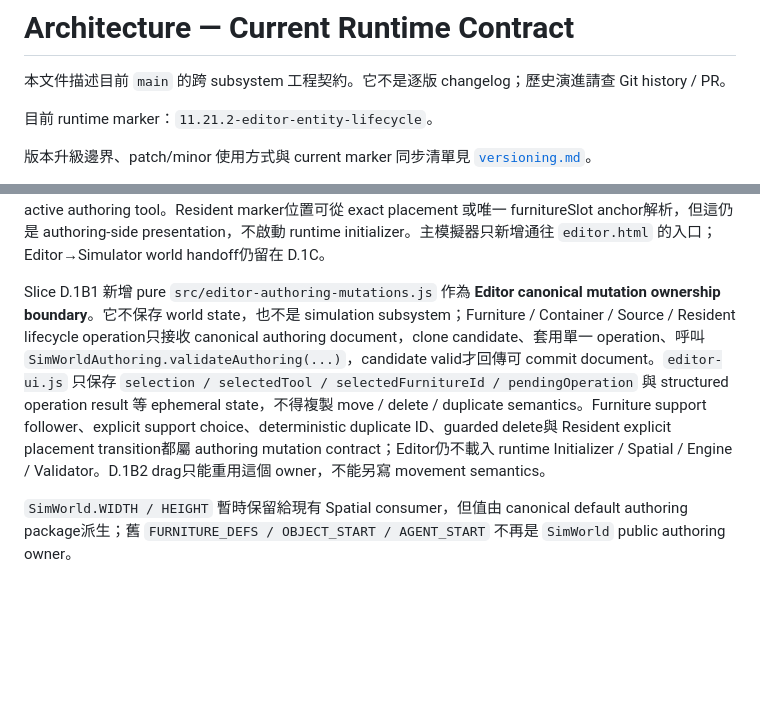
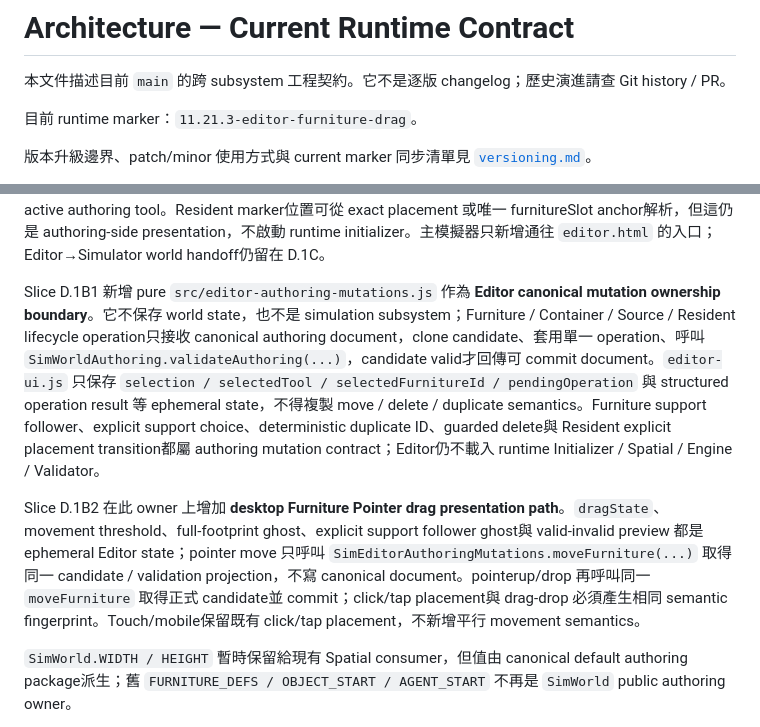
Before and after one commit to Prysline/emergent-causal-sim, a Markdown page: docs/architecture.md, 2 parts joined by grey strips. Drawn GitHub-style; blank space fills up the shorter version.

Commit message:
Document editor furniture drag ownership boundary

```diff
--- a/docs/architecture.md
+++ b/docs/architecture.md
@@ -2,7 +2,7 @@
 
 本文件描述目前 `main` 的跨 subsystem 工程契約。它不是逐版 changelog；歷史演進請查 Git history / PR。
 
-目前 runtime marker：`11.21.2-editor-entity-lifecycle`。
+目前 runtime marker：`11.21.3-editor-furniture-drag`。
 
 版本升級邊界、patch/minor 使用方式與 current marker 同步清單見 [`versioning.md`](versioning.md)。
 
@@ -45,7 +45,9 @@ Slice D 將 authoring contract 升為 `world-authoring-v2`，並建立 pure `Sim
 
 Slice D.1A 將 Editor 的 presentation surface 擴充為 Scene Inspector。Furniture、Container、Source、Resident 清單與地圖 typed marker都由 canonical authoring document即時投影；sidebar 選取、map marker選取與 Inspector focus共用同一個 ephemeral `selection` owner，不建立 serialized scene registry。Furniture placement target仍是 Editor operation state；選取 furniture只更新 target，不會偷改 active authoring tool。Resident marker位置可從 exact placement 或唯一 furnitureSlot anchor解析，但這仍是 authoring-side presentation，不啟動 runtime initializer。主模擬器只新增通往 `editor.html` 的入口；Editor→Simulator world handoff仍留在 D.1C。
 
-Slice D.1B1 新增 pure `src/editor-authoring-mutations.js` 作為 **Editor canonical mutation ownership boundary**。它不保存 world state，也不是 simulation subsystem；Furniture / Container / Source / Resident lifecycle operation只接收 canonical authoring document，clone candidate、套用單一 operation、呼叫 `SimWorldAuthoring.validateAuthoring(...)`，candidate valid才回傳可 commit document。`editor-ui.js` 只保存 `selection / selectedTool / selectedFurnitureId / pendingOperation` 與 structured operation result 等 ephemeral state，不得複製 move / delete / duplicate semantics。Furniture support follower、explicit support choice、deterministic duplicate ID、guarded delete與 Resident explicit placement transition都屬 authoring mutation contract；Editor仍不載入 runtime Initializer / Spatial / Engine / Validator。D.1B2 drag只能重用這個 owner，不能另寫 movement semantics。
+Slice D.1B1 新增 pure `src/editor-authoring-mutations.js` 作為 **Editor canonical mutation ownership boundary**。它不保存 world state，也不是 simulation subsystem；Furniture / Container / Source / Resident lifecycle operation只接收 canonical authoring document，clone candidate、套用單一 operation、呼叫 `SimWorldAuthoring.validateAuthoring(...)`，candidate valid才回傳可 commit document。`editor-ui.js` 只保存 `selection / selectedTool / selectedFurnitureId / pendingOperation` 與 structured operation result 等 ephemeral state，不得複製 move / delete / duplicate semantics。Furniture support follower、explicit support choice、deterministic duplicate ID、guarded delete與 Resident explicit placement transition都屬 authoring mutation contract；Editor仍不載入 runtime Initializer / Spatial / Engine / Validator。
+
+Slice D.1B2 在此 owner 上增加 **desktop Furniture Pointer drag presentation path**。`dragState`、movement threshold、full-footprint ghost、explicit support follower ghost與 valid-invalid preview 都是 ephemeral Editor state；pointer move 只呼叫 `SimEditorAuthoringMutations.moveFurniture(...)` 取得同一 candidate / validation projection，不寫 canonical document。pointerup/drop 再呼叫同一 `moveFurniture` 取得正式 candidate並 commit；click/tap placement與 drag-drop 必須產生相同 semantic fingerprint。Touch/mobile保留既有 click/tap placement，不新增平行 movement semantics。
 
 `SimWorld.WIDTH / HEIGHT` 暫時保留給現有 Spatial consumer，但值由 canonical default authoring package派生；舊 `FURNITURE_DEFS / OBJECT_START / AGENT_START` 不再是 `SimWorld` public authoring owner。
 
```
